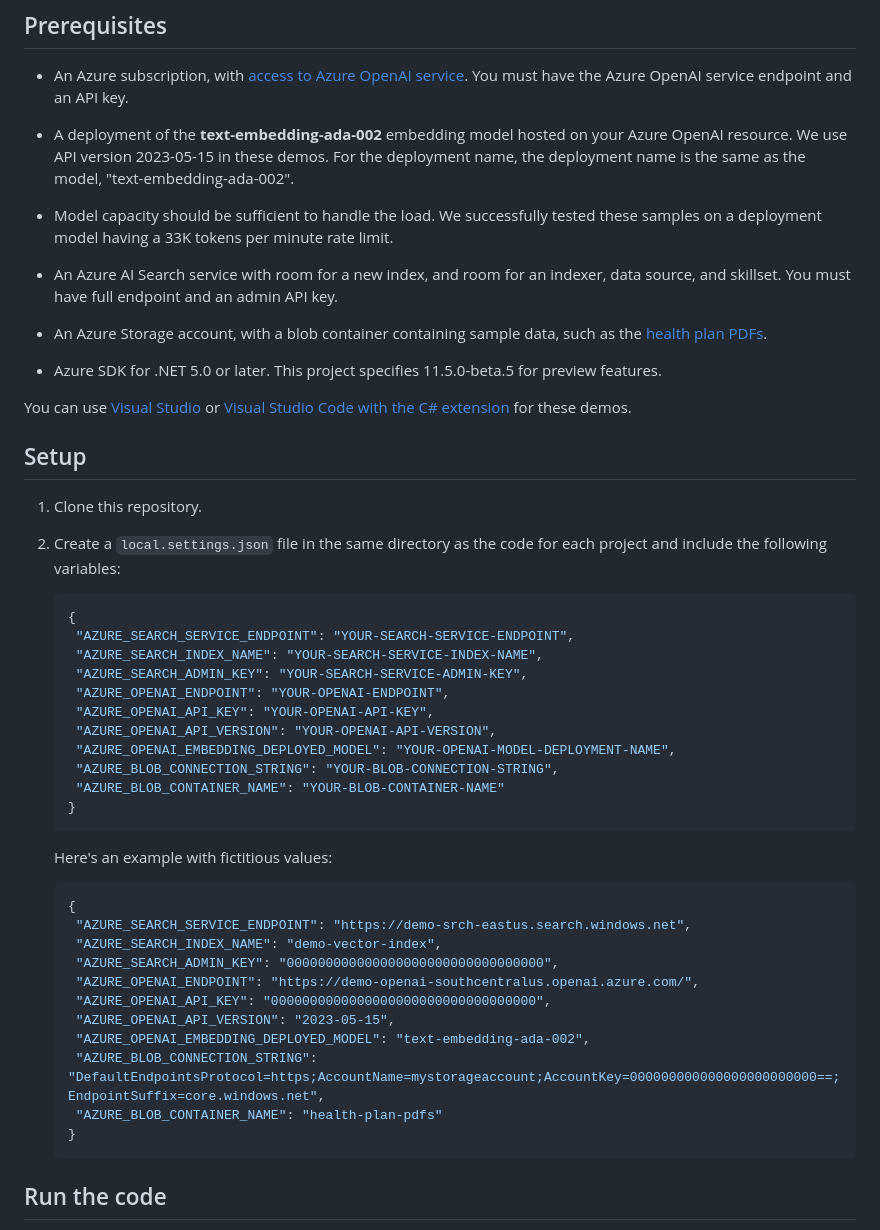
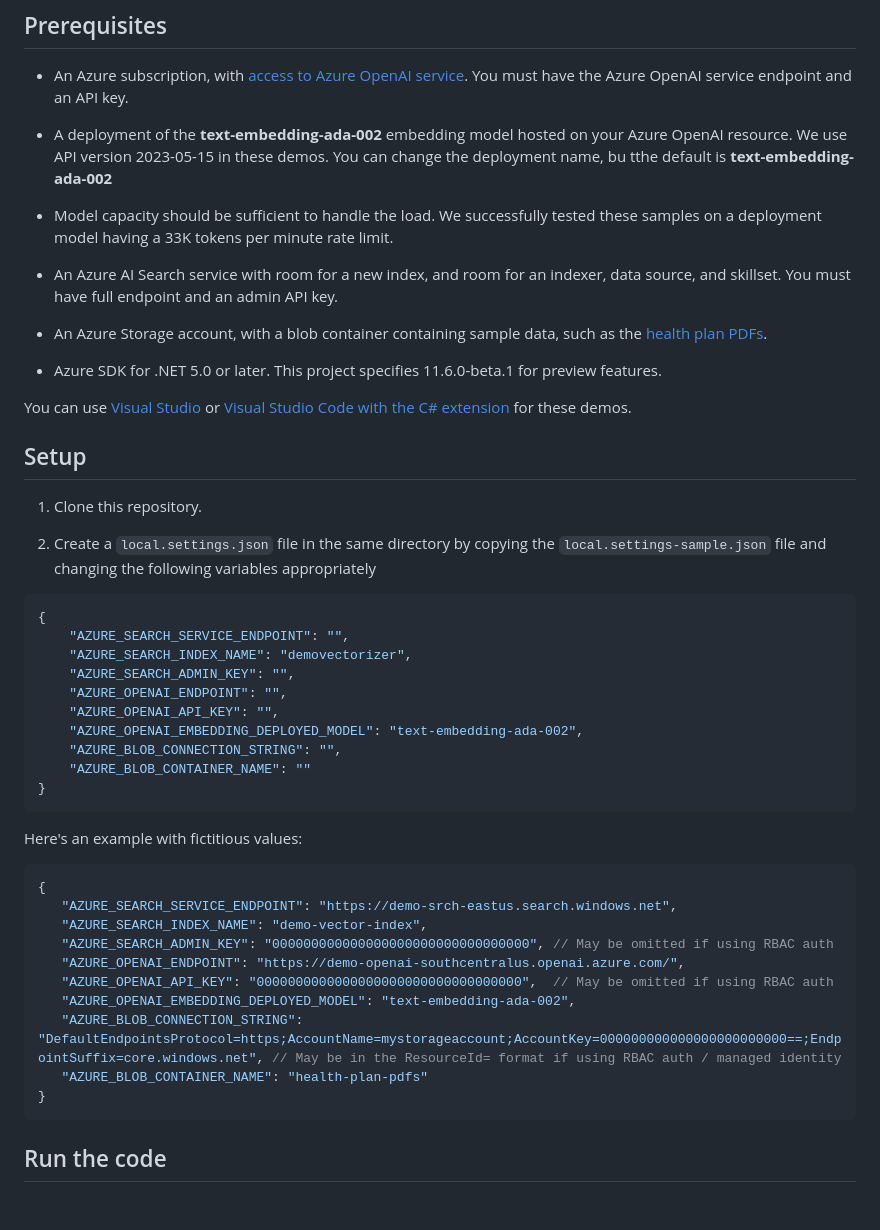
Before and after one commit to Azure/azure-search-vector-samples, a Markdown page: demo-dotnet/DotNetIntegratedVectorizationDemo/readme.md, the part around the change printed below. Drawn GitHub-style; blank space fills up the shorter version.

````diff
--- a/demo-dotnet/DotNetIntegratedVectorizationDemo/readme.md
+++ b/demo-dotnet/DotNetIntegratedVectorizationDemo/readme.md
@@ -19,7 +19,7 @@ In this .NET console application for Azure AI Search, **DotNetIntegratedVectoriz
 
 + An Azure subscription, with [access to Azure OpenAI service](https://aka.ms/oai/access). You must have the Azure OpenAI service endpoint and an API key.
 
-+ A deployment of the **text-embedding-ada-002** embedding model hosted on your Azure OpenAI resource. We use API version 2023-05-15 in these demos. For the deployment name, the deployment name is the same as the model, "text-embedding-ada-002".
++ A deployment of the **text-embedding-ada-002** embedding model hosted on your Azure OpenAI resource. We use API version 2023-05-15 in these demos. You can change the deployment name, bu tthe default is **text-embedding-ada-002**
 
 + Model capacity should be sufficient to handle the load. We successfully tested these samples on a deployment model having a 33K tokens per minute rate limit.
 
@@ -27,7 +27,7 @@ In this .NET console application for Azure AI Search, **DotNetIntegratedVectoriz
 
 + An Azure Storage account, with a blob container containing sample data, such as the [health plan PDFs](https://github.com/Azure-Samples/azure-search-sample-data/tree/main/health-plan).
 
-+ Azure SDK for .NET 5.0 or later. This project specifies 11.5.0-beta.5 for preview features.
++ Azure SDK for .NET 5.0 or later. This project specifies 11.6.0-beta.1 for preview features.
 
 You can use [Visual Studio](https://visualstudio.microsoft.com/) or [Visual Studio Code with the C# extension](https://marketplace.visualstudio.com/items?itemName=ms-dotnettools.csharp) for these demos.
 
@@ -35,37 +35,35 @@ You can use [Visual Studio](https://visualstudio.microsoft.com/) or [Visual Stud
 
 1. Clone this repository.
 
-2. Create a `local.settings.json` file in the same directory as the code for each project and include the following variables:
+2. Create a `local.settings.json` file in the same directory by copying the `local.settings-sample.json` file and changing the following variables appropriately
 
-   ```json
-   {
-    "AZURE_SEARCH_SERVICE_ENDPOINT": "YOUR-SEARCH-SERVICE-ENDPOINT",
-    "AZURE_SEARCH_INDEX_NAME": "YOUR-SEARCH-SERVICE-INDEX-NAME",
-    "AZURE_SEARCH_ADMIN_KEY": "YOUR-SEARCH-SERVICE-ADMIN-KEY",
-    "AZURE_OPENAI_ENDPOINT": "YOUR-OPENAI-ENDPOINT",
-    "AZURE_OPENAI_API_KEY": "YOUR-OPENAI-API-KEY",
-    "AZURE_OPENAI_API_VERSION": "YOUR-OPENAI-API-VERSION",
-    "AZURE_OPENAI_EMBEDDING_DEPLOYED_MODEL": "YOUR-OPENAI-MODEL-DEPLOYMENT-NAME",
-    "AZURE_BLOB_CONNECTION_STRING": "YOUR-BLOB-CONNECTION-STRING",
-    "AZURE_BLOB_CONTAINER_NAME": "YOUR-BLOB-CONTAINER-NAME"
-   }
-   ```
+```json
+{
+    "AZURE_SEARCH_SERVICE_ENDPOINT": "",
+    "AZURE_SEARCH_INDEX_NAME": "demovectorizer",
+    "AZURE_SEARCH_ADMIN_KEY": "",
+    "AZURE_OPENAI_ENDPOINT": "",
+    "AZURE_OPENAI_API_KEY": "",
+    "AZURE_OPENAI_EMBEDDING_DEPLOYED_MODEL": "text-embedding-ada-002",
+    "AZURE_BLOB_CONNECTION_STRING": "",
+    "AZURE_BLOB_CONTAINER_NAME": ""
+}
+```
 
-   Here's an example with fictitious values:
+Here's an example with fictitious values:
 
-   ```json
-   {
-    "AZURE_SEARCH_SERVICE_ENDPOINT": "https://demo-srch-eastus.search.windows.net",
-    "AZURE_SEARCH_INDEX_NAME": "demo-vector-index",
-    "AZURE_SEARCH_ADMIN_KEY": "000000000000000000000000000000000",
-    "AZURE_OPENAI_ENDPOINT": "https://demo-openai-southcentralus.openai.azure.com/",
-    "AZURE_OPENAI_API_KEY": "0000000000000000000000000000000000",
-    "AZURE_OPENAI_API_VERSION": "2023-05-15",
-    "AZURE_OPENAI_EMBEDDING_DEPLOYED_MODEL": "text-embedding-ada-002",
-    "AZURE_BLOB_CONNECTION_STRING": "DefaultEndpointsProtocol=https;AccountName=mystorageaccount;AccountKey=000000000000000000000000==;EndpointSuffix=core.windows.net",
-    "AZURE_BLOB_CONTAINER_NAME": "health-plan-pdfs"
-   }
-   ```
+```json
+{
+   "AZURE_SEARCH_SERVICE_ENDPOINT": "https://demo-srch-eastus.search.windows.net",
+   "AZURE_SEARCH_INDEX_NAME": "demo-vector-index",
+   "AZURE_SEARCH_ADMIN_KEY": "000000000000000000000000000000000", // May be omitted if using RBAC auth
+   "AZURE_OPENAI_ENDPOINT": "https://demo-openai-southcentralus.openai.azure.com/",
+   "AZURE_OPENAI_API_KEY": "0000000000000000000000000000000000",  // May be omitted if using RBAC auth
+   "AZURE_OPENAI_EMBEDDING_DEPLOYED_MODEL": "text-embedding-ada-002",
+   "AZURE_BLOB_CONNECTION_STRING": "DefaultEndpointsProtocol=https;AccountName=mystorageaccount;AccountKey=000000000000000000000000==;EndpointSuffix=core.windows.net", // May be in the ResourceId= format if using RBAC auth / managed identity
+   "AZURE_BLOB_CONTAINER_NAME": "health-plan-pdfs"
+}
+```
 
 ## Run the code
 
````
Also changed, not shown: other parts of demo-dotnet/DotNetIntegratedVectorizationDemo/readme.md (+39 -6 lines).
